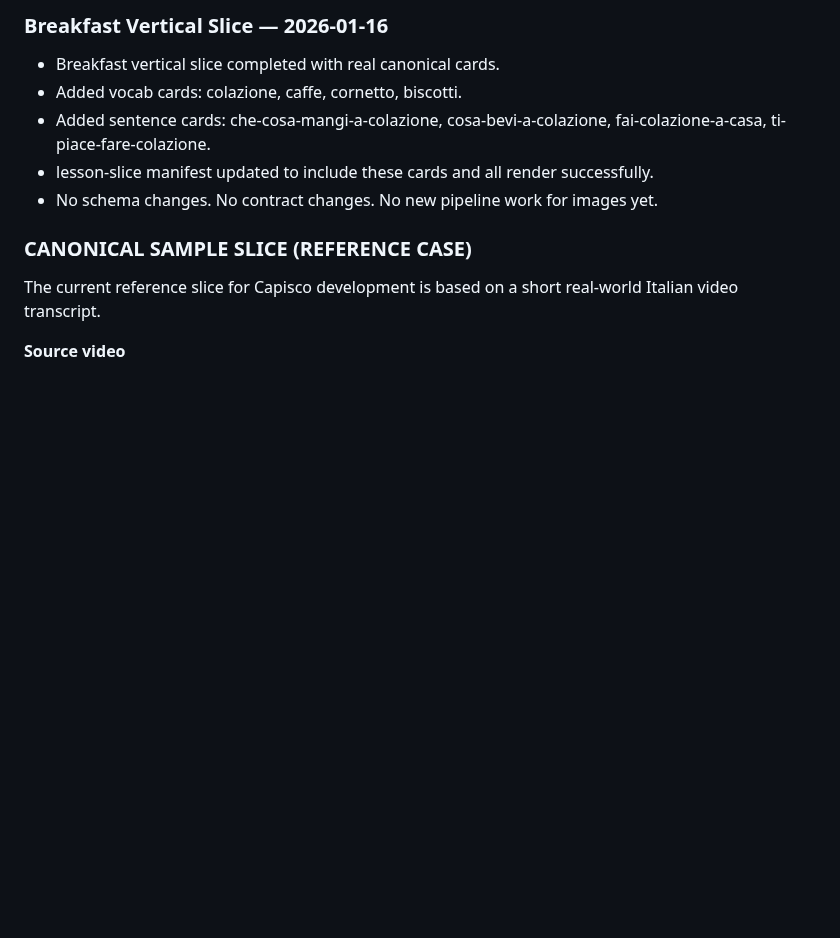
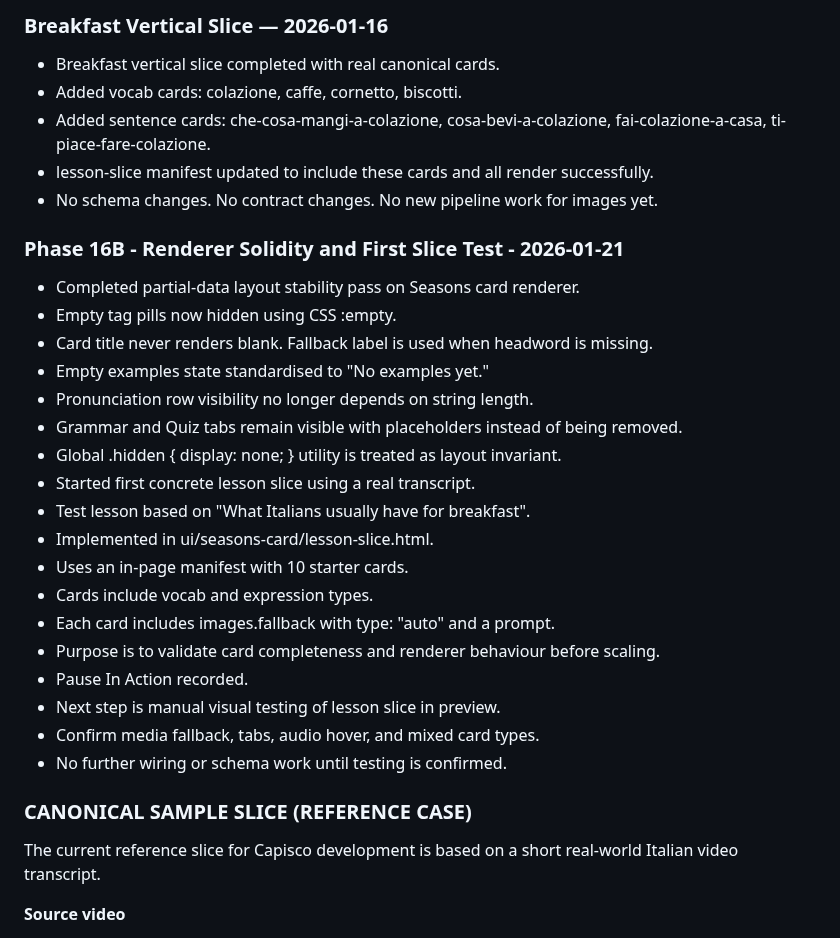
Before and after one commit to jkellyllekj/capisco, a Markdown page: docs/PROJECT_STATE_CAPISCO.md, the part around the change. Rendered like a GitHub page; blank space fills up the shorter version.

Commit message:
Update project state documentation with phase 16B details
Add dated entry to Project State CAPISCO documentation detailing Phase 16B renderer solidity and first slice test changes.

Replit-Commit-Author: Agent
Replit-Commit-Session-Id: 5bb65771-9567-435c-b107-6c525f0194e2
Replit-Commit-Checkpoint-Type: full_checkpoint
Replit-Commit-Event-Id: 19cb1fd3-2b7c-42b6-8eb1-2a3ea5651b95
Replit-Helium-Checkpoint-Created: true

```diff
--- a/docs/PROJECT_STATE_CAPISCO.md
+++ b/docs/PROJECT_STATE_CAPISCO.md
@@ -339,6 +339,27 @@ No schema or contract changes are allowed in this phase.
 - lesson-slice manifest updated to include these cards and all render successfully.
 - No schema changes. No contract changes. No new pipeline work for images yet.
 
+### Phase 16B - Renderer Solidity and First Slice Test - 2026-01-21
+
+- Completed partial-data layout stability pass on Seasons card renderer.
+- Empty tag pills now hidden using CSS :empty.
+- Card title never renders blank. Fallback label is used when headword is missing.
+- Empty examples state standardised to "No examples yet."
+- Pronunciation row visibility no longer depends on string length.
+- Grammar and Quiz tabs remain visible with placeholders instead of being removed.
+- Global .hidden { display: none; } utility is treated as layout invariant.
+- Started first concrete lesson slice using a real transcript.
+- Test lesson based on "What Italians usually have for breakfast".
+- Implemented in ui/seasons-card/lesson-slice.html.
+- Uses an in-page manifest with 10 starter cards.
+- Cards include vocab and expression types.
+- Each card includes images.fallback with type: "auto" and a prompt.
+- Purpose is to validate card completeness and renderer behaviour before scaling.
+- Pause In Action recorded.
+- Next step is manual visual testing of lesson slice in preview.
+- Confirm media fallback, tabs, audio hover, and mixed card types.
+- No further wiring or schema work until testing is confirmed.
+
 ### CANONICAL SAMPLE SLICE (REFERENCE CASE)
 
 The current reference slice for Capisco development is based on a short real-world Italian video transcript.
```
